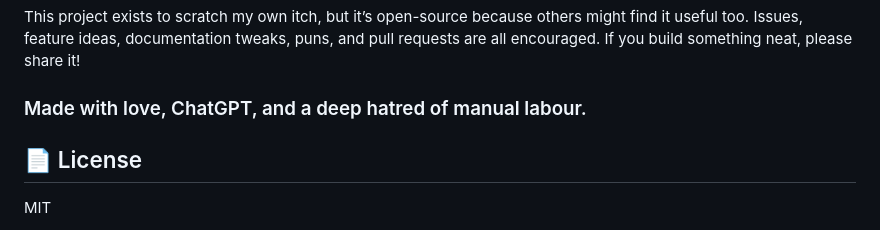
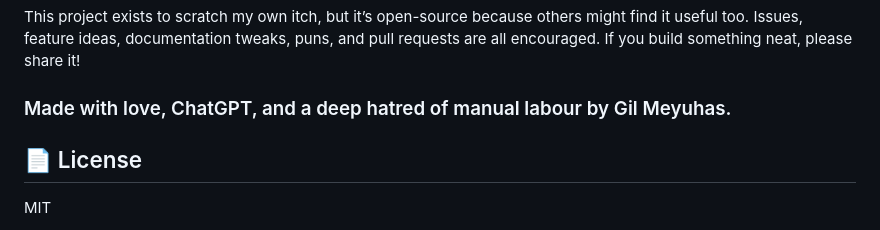
Before and after one commit to Gilmeyuhas/yt2radarr, a Markdown page: README.md, the part around the change. Rendered like a GitHub page.

Commit message:
Update contributor credit in README

```diff
--- a/README.md
+++ b/README.md
@@ -107,7 +107,7 @@ Everything about the Compose file is customizable - swap ports, change mount poi
 ## 🤝 Contributing
 This project exists to scratch my own itch, but it’s open-source because others might find it useful too. Issues, feature ideas, documentation tweaks, puns, and pull requests are all encouraged. If you build something neat, please share it!
 
-### Made with love, ChatGPT, and a deep hatred of manual labour.
+### Made with love, ChatGPT, and a deep hatred of manual labour by Gil Meyuhas.
 
 ## 📄 License
 MIT
```
